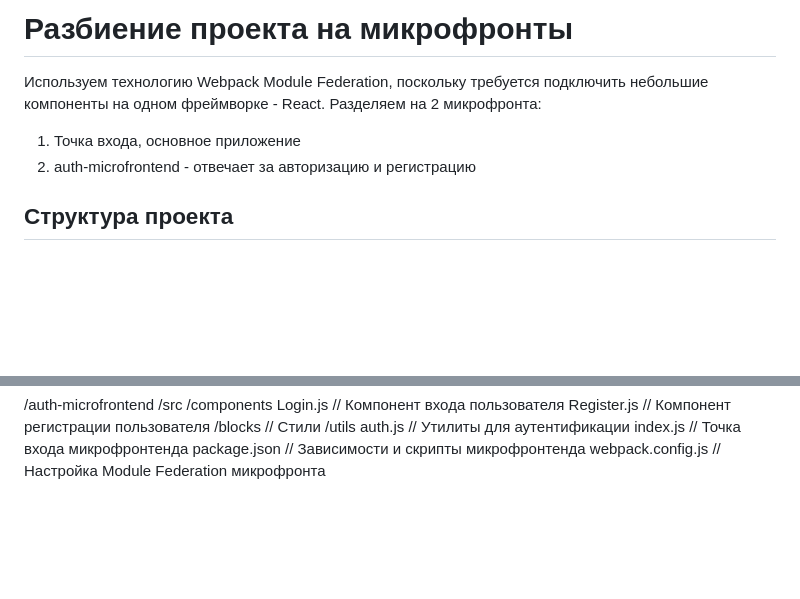
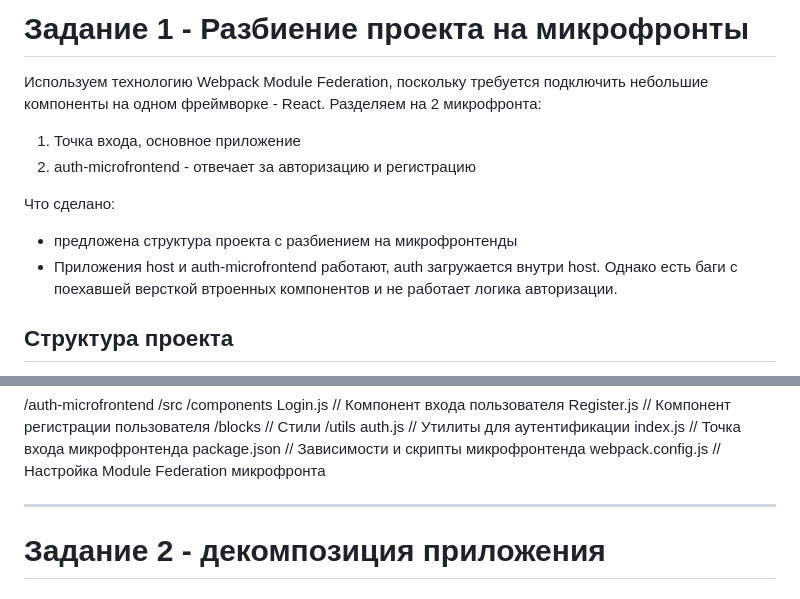
Before and after one commit to roman-timo/swa-sprint-1, a Markdown page: README.md, 2 parts joined by grey strips. Drawn GitHub-style; blank space fills up the shorter version.

```diff
--- a/README.md
+++ b/README.md
@@ -1,9 +1,14 @@
-# Разбиение проекта на микрофронты
+# Задание 1 - Разбиение проекта на микрофронты
 
 Используем технологию Webpack Module Federation, поскольку требуется подключить небольшие компоненты на одном фреймворке - React.
 Разделяем на 2 микрофронта:
 1. Точка входа, основное приложение
 2. auth-microfrontend - отвечает за авторизацию и регистрацию
+
+Что сделано:
+- предложена структура проекта с разбиением на микрофронтенды
+- Приложения host и auth-microfrontend работают, auth загружается внутри host. Однако есть баги с поехавшей версткой втроенных компонентов и не работает логика авторизации.
+
 
 ## Структура проекта
 
@@ -48,3 +53,8 @@
       index.js                        // Точка входа микрофронтенда
     package.json                      // Зависимости и скрипты микрофронтенда
     webpack.config.js                 // Настройка Module Federation микрофронта
+
+
+____
+
+# Задание 2 - декомпозиция приложения
```
